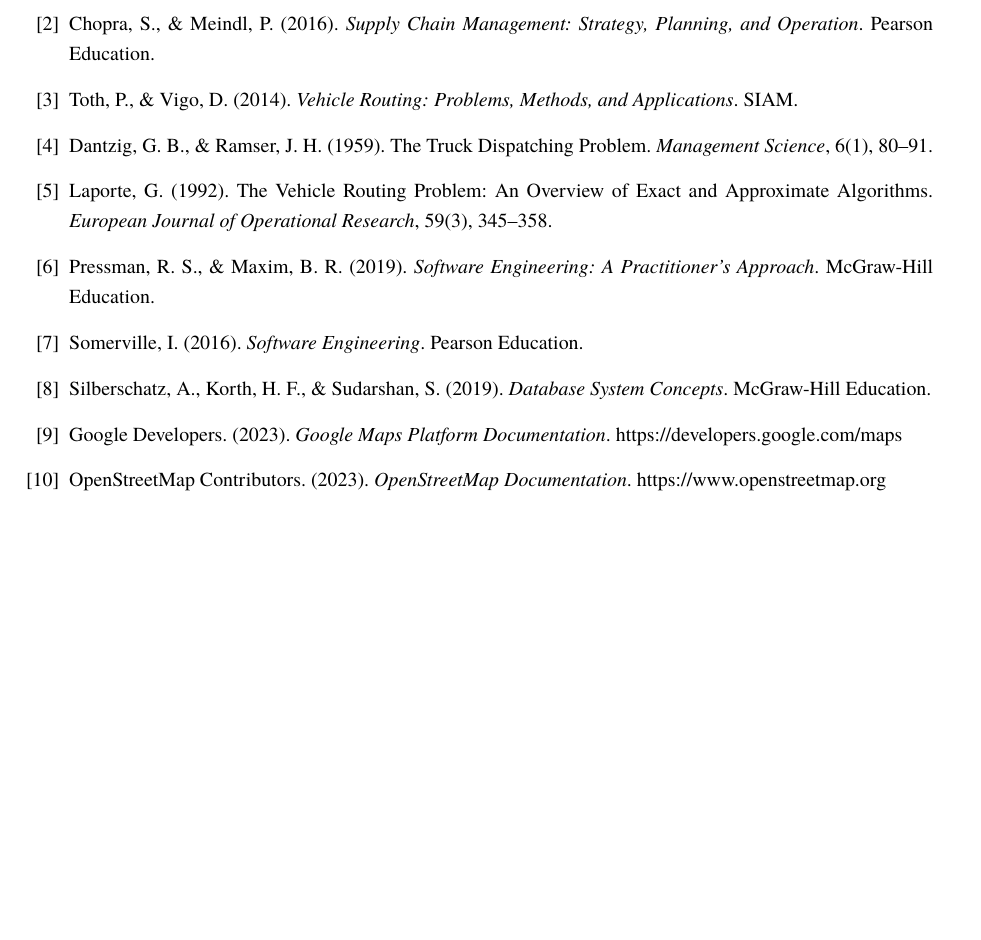
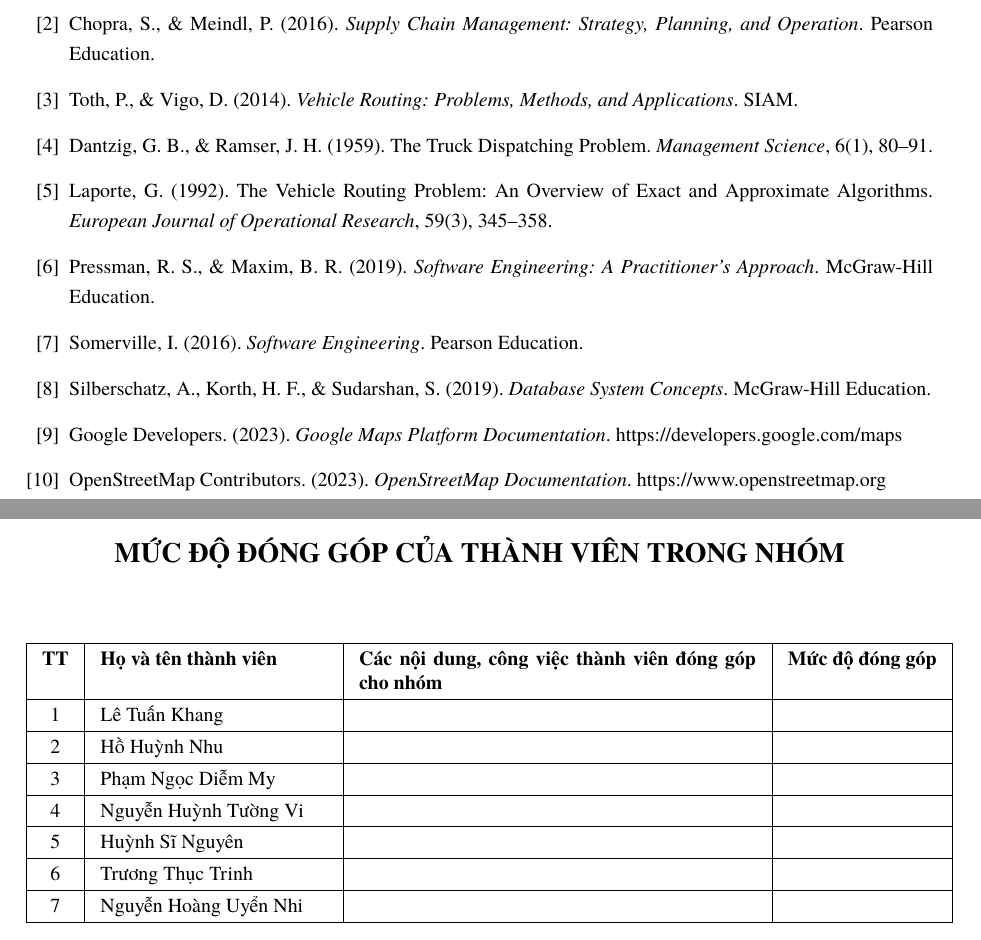
Before and after one commit to hohuynhnhu/DeliveryDriver-LaTex, a LaTeX document (main.tex, which reads chapters/chapter5/section5-2.tex): part of page 72 of 73 before the commit and two parts of pages 72 and 73 of 74 after it, the two joined at a grey line, cut so that both start at the same text, the shorter picture padded with empty space. Compiled offline with pdfLaTeX.

Commit message:
add muc do dong gop in chapter5/section5-2

```diff
--- a/chapters/chapter5/section5-2.tex
+++ b/chapters/chapter5/section5-2.tex
@@ -64,3 +64,33 @@
 https://www.openstreetmap.org
 
 \end{thebibliography}
+
+\clearpage
+
+\begin{center}
+  {\bfseries\fontsize{14pt}{16pt}\selectfont
+  MỨC ĐỘ ĐÓNG GÓP CỦA THÀNH VIÊN TRONG NHÓM\par}
+\end{center}
+
+\vspace{0.5cm} % khoảng cách dưới tiêu đề
+
+\begin{table}[H]
+    \centering
+    \renewcommand{\arraystretch}{1.3}
+    \setlength{\tabcolsep}{8pt}
+    \begin{tabular}{|c|p{4cm}|p{7cm}|c|}
+        \hline
+        \textbf{TT} &
+        \textbf{Họ và tên thành viên} &
+        \textbf{Các nội dung, công việc thành viên đóng góp cho nhóm} &
+        \textbf{Mức độ đóng góp} \\
+        \hline
+        1 & Lê Tuấn Khang &  &  \\ \hline % sau mỗi dấu & lần lượt điền Các nội dung, công việc thành viên đóng góp cho nhóm và Mức độ đóng góp
+        2 & Hồ Huỳnh Nhu &  &  \\ \hline
+        3 & Phạm Ngọc Diễm My &  &  \\ \hline
+        4 & Nguyễn Huỳnh Tường Vi &  &  \\ \hline
+        5 & Huỳnh Sĩ Nguyên &  &  \\ \hline
+        6 & Trương Thục Trinh &  &  \\ \hline
+        7 & Nguyễn Hoàng Uyển Nhi &  &  \\ \hline
+    \end{tabular}
+\end{table}
```
